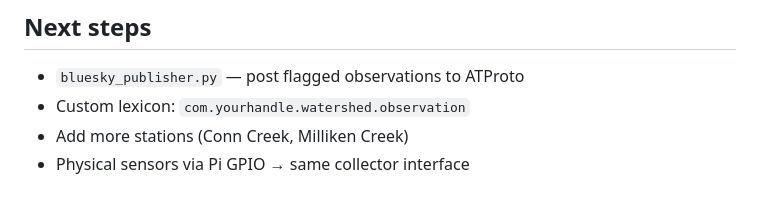
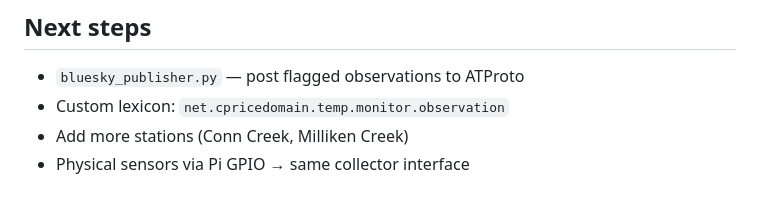
Before and after one commit to cprice-ping/Agentic-Watershed, a Markdown page: River/README.md, the part around the change. Drawn GitHub-style.

```diff
--- a/River/README.md
+++ b/River/README.md
@@ -95,6 +95,6 @@ The `flagged` field on observations is the signal for future alerting
 ## Next steps
 
 - `bluesky_publisher.py` — post flagged observations to ATProto
-- Custom lexicon: `com.yourhandle.watershed.observation`
+- Custom lexicon: `net.cpricedomain.temp.monitor.observation`
 - Add more stations (Conn Creek, Milliken Creek)
 - Physical sensors via Pi GPIO → same collector interface
```
Also changed, not shown: CONTEXT.md (+1 -1 lines), README.md (+4 -4 lines).
